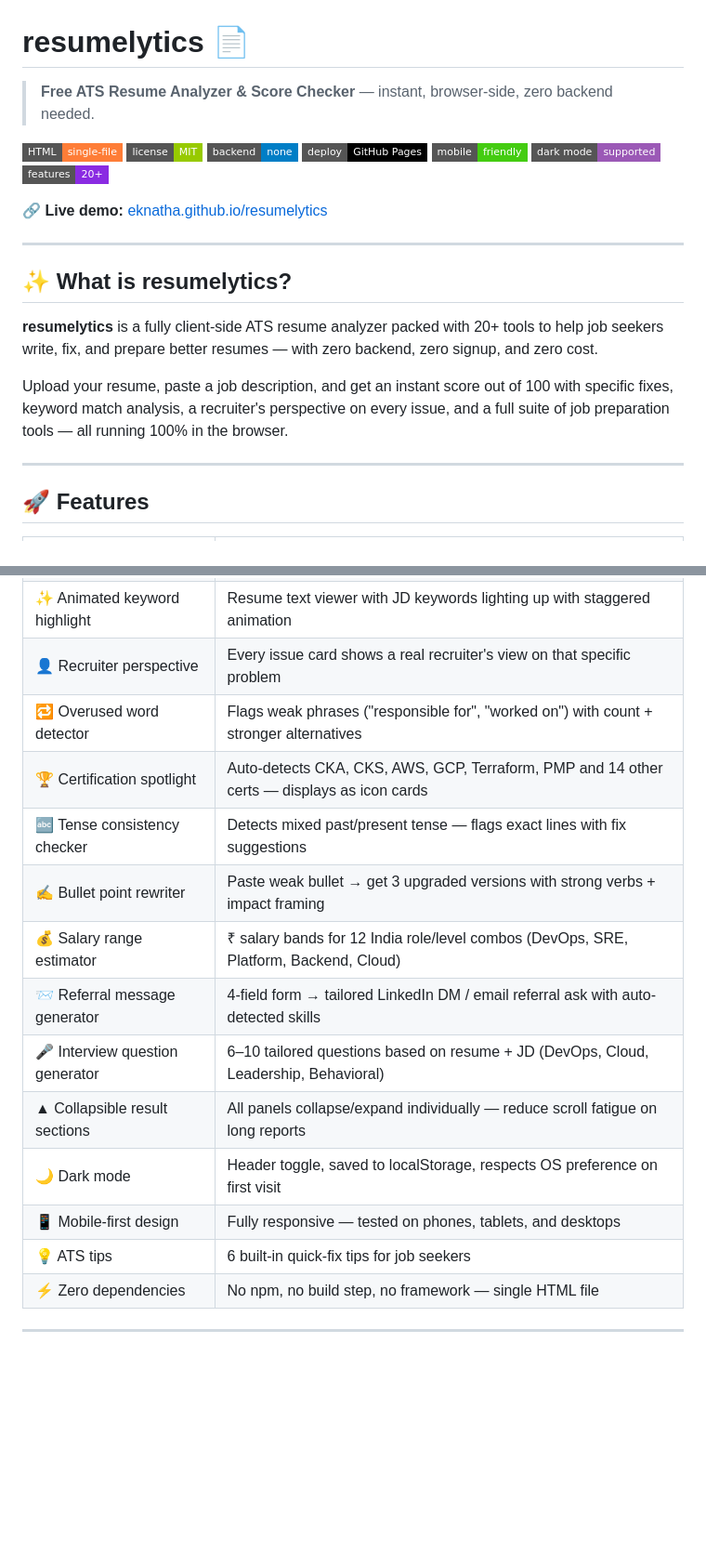
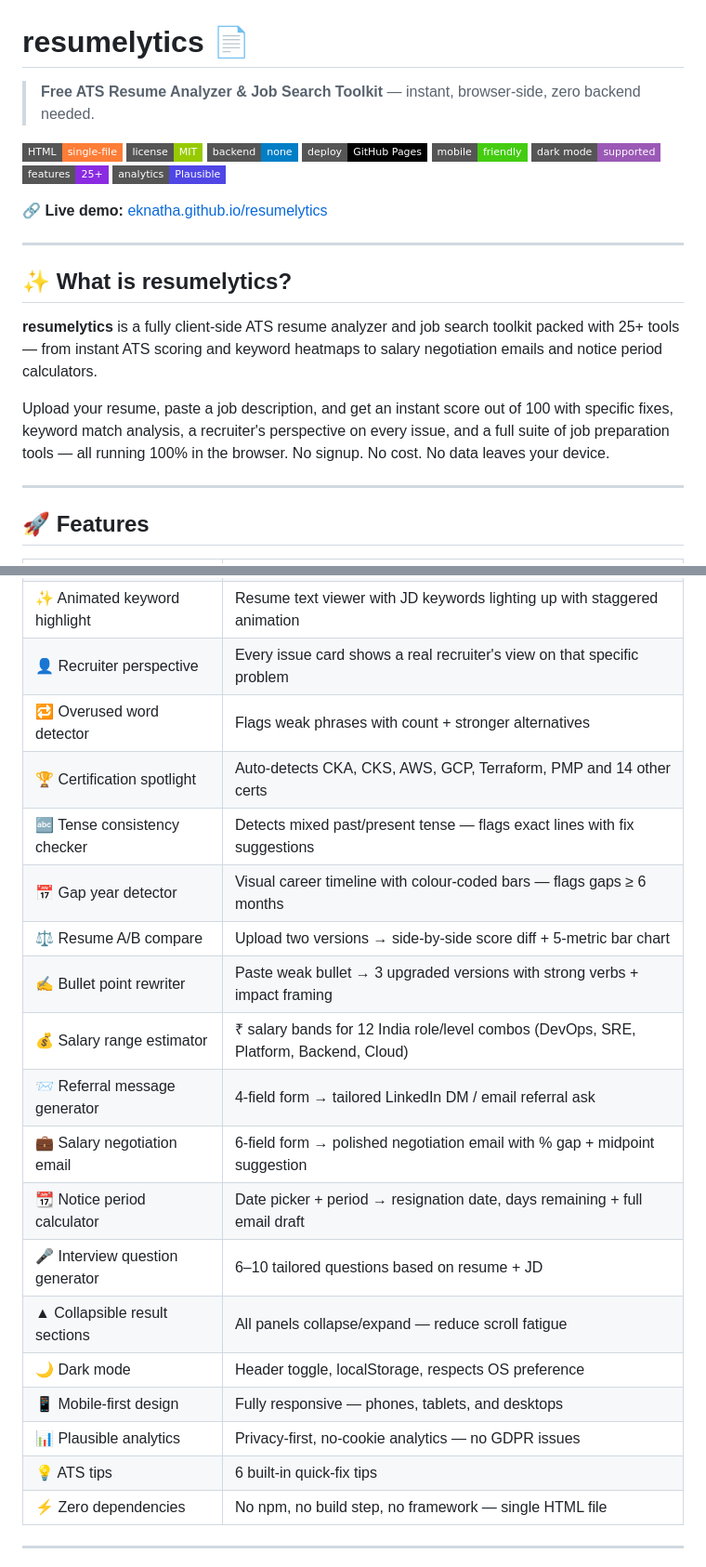
Before and after one commit to eknatha/resumelytics, a Markdown page: README.md, 2 parts joined by grey strips. Shown at 93% size. Drawn GitHub-style; badges without logos; blank space fills up the shorter version.

```diff
--- a/README.md
+++ b/README.md
@@ -1,6 +1,6 @@
 # resumelytics 📄
 
-> **Free ATS Resume Analyzer & Score Checker** — instant, browser-side, zero backend needed.
+> **Free ATS Resume Analyzer & Job Search Toolkit** — instant, browser-side, zero backend needed.
 
 ![HTML](https://img.shields.io/badge/HTML-single--file-orange?style=flat-square)
 ![License](https://img.shields.io/badge/license-MIT-green?style=flat-square)
@@ -8,7 +8,8 @@
 ![GitHub Pages](https://img.shields.io/badge/deploy-GitHub%20Pages-black?style=flat-square)
 ![Mobile Friendly](https://img.shields.io/badge/mobile-friendly-brightgreen?style=flat-square)
 ![Dark Mode](https://img.shields.io/badge/dark%20mode-supported-9B59B6?style=flat-square)
-![Features](https://img.shields.io/badge/features-20+-blueviolet?style=flat-square)
+![Features](https://img.shields.io/badge/features-25+-blueviolet?style=flat-square)
+![Analytics](https://img.shields.io/badge/analytics-Plausible-4F46E5?style=flat-square)
 
 🔗 **Live demo:** [eknatha.github.io/resumelytics](https://eknatha.github.io/resumelytics/)
 
@@ -16,9 +17,9 @@
 
 ## ✨ What is resumelytics?
 
-**resumelytics** is a fully client-side ATS resume analyzer packed with 20+ tools to help job seekers write, fix, and prepare better resumes — with zero backend, zero signup, and zero cost.
+**resumelytics** is a fully client-side ATS resume analyzer and job search toolkit packed with 25+ tools — from instant ATS scoring and keyword heatmaps to salary negotiation emails and notice period calculators.
 
-Upload your resume, paste a job description, and get an instant score out of 100 with specific fixes, keyword match analysis, a recruiter's perspective on every issue, and a full suite of job preparation tools — all running 100% in the browser.
+Upload your resume, paste a job description, and get an instant score out of 100 with specific fixes, keyword match analysis, a recruiter's perspective on every issue, and a full suite of job preparation tools — all running 100% in the browser. No signup. No cost. No data leaves your device.
 
 ---
 
@@ -34,17 +35,22 @@ Upload your resume, paste a job description, and get an instant score out of 100
 | 🔥 Skill gap heatmap | Visual grid: matched JD skills (green) vs. missing skills (red) with % coverage |
 | ✨ Animated keyword highlight | Resume text viewer with JD keywords lighting up with staggered animation |
 | 👤 Recruiter perspective | Every issue card shows a real recruiter's view on that specific problem |
-| 🔁 Overused word detector | Flags weak phrases ("responsible for", "worked on") with count + stronger alternatives |
-| 🏆 Certification spotlight | Auto-detects CKA, CKS, AWS, GCP, Terraform, PMP and 14 other certs — displays as icon cards |
+| 🔁 Overused word detector | Flags weak phrases with count + stronger alternatives |
+| 🏆 Certification spotlight | Auto-detects CKA, CKS, AWS, GCP, Terraform, PMP and 14 other certs |
 | 🔤 Tense consistency checker | Detects mixed past/present tense — flags exact lines with fix suggestions |
-| ✍️ Bullet point rewriter | Paste weak bullet → get 3 upgraded versions with strong verbs + impact framing |
+| 📅 Gap year detector | Visual career timeline with colour-coded bars — flags gaps ≥ 6 months |
+| ⚖️ Resume A/B compare | Upload two versions → side-by-side score diff + 5-metric bar chart |
+| ✍️ Bullet point rewriter | Paste weak bullet → 3 upgraded versions with strong verbs + impact framing |
 | 💰 Salary range estimator | ₹ salary bands for 12 India role/level combos (DevOps, SRE, Platform, Backend, Cloud) |
-| 📨 Referral message generator | 4-field form → tailored LinkedIn DM / email referral ask with auto-detected skills |
-| 🎤 Interview question generator | 6–10 tailored questions based on resume + JD (DevOps, Cloud, Leadership, Behavioral) |
-| ▲ Collapsible result sections | All panels collapse/expand individually — reduce scroll fatigue on long reports |
-| 🌙 Dark mode | Header toggle, saved to localStorage, respects OS preference on first visit |
-| 📱 Mobile-first design | Fully responsive — tested on phones, tablets, and desktops |
-| 💡 ATS tips | 6 built-in quick-fix tips for job seekers |
+| 📨 Referral message generator | 4-field form → tailored LinkedIn DM / email referral ask |
+| 💼 Salary negotiation email | 6-field form → polished negotiation email with % gap + midpoint suggestion |
+| 📆 Notice period calculator | Date picker + period → resignation date, days remaining + full email draft |
+| 🎤 Interview question generator | 6–10 tailored questions based on resume + JD |
+| ▲ Collapsible result sections | All panels collapse/expand — reduce scroll fatigue |
+| 🌙 Dark mode | Header toggle, localStorage, respects OS preference |
+| 📱 Mobile-first design | Fully responsive — phones, tablets, and desktops |
+| 📊 Plausible analytics | Privacy-first, no-cookie analytics — no GDPR issues |
+| 💡 ATS tips | 6 built-in quick-fix tips |
 | ⚡ Zero dependencies | No npm, no build step, no framework — single HTML file |
 
 ---
```
Also changed, not shown: other parts of README.md (+44 -46 lines).
